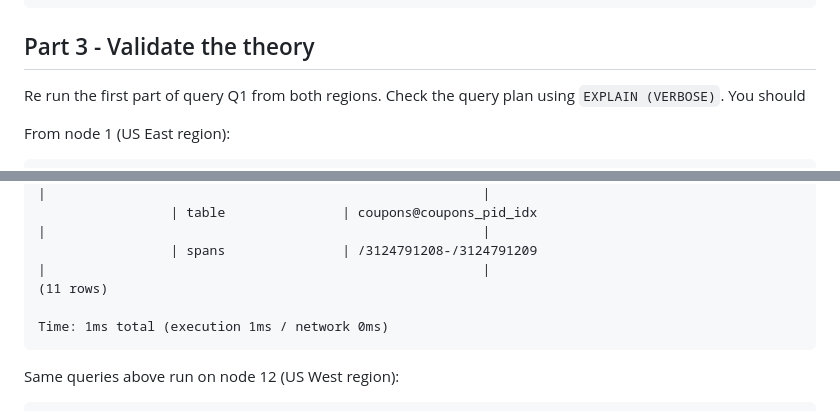
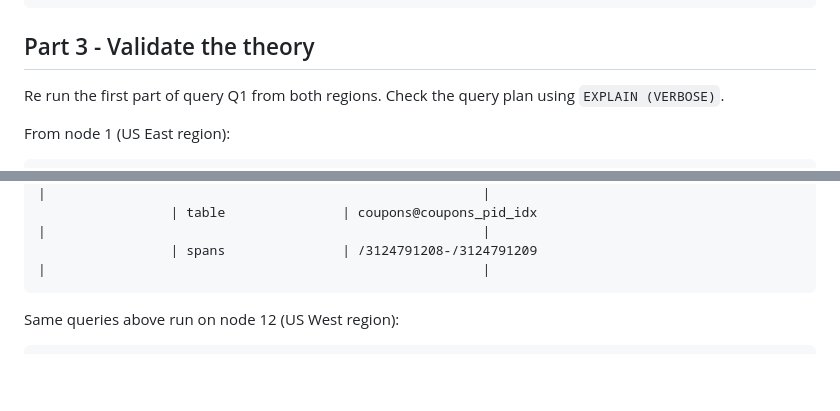
Before and after one commit to cockroachlabs/workshop_labs, a Markdown page: troubleshooting/README.md, 2 parts joined by grey strips. Drawn GitHub-style; blank space fills up the shorter version.

````diff
--- a/troubleshooting/README.md
+++ b/troubleshooting/README.md
@@ -699,7 +699,7 @@ ALTER INDEX offers@primary_copy CONFIGURE ZONE USING
 
 ## Part 3 - Validate the theory
 
-Re run the first part of query Q1 from both regions. Check the query plan using `EXPLAIN (VERBOSE)`. You should
+Re run the first part of query Q1 from both regions. Check the query plan using `EXPLAIN (VERBOSE)`.
 
 From node 1 (US East region):
 
@@ -744,9 +744,6 @@ WHERE (((c.status = 'ACTIVE')
                  | estimated row count | 2                                                                                     |                                                        |
                  | table               | coupons@coupons_pid_idx                                                               |                                                        |
                  | spans               | /3124791208-/3124791209                                                               |                                                        |
-(11 rows)
-
-Time: 1ms total (execution 1ms / network 0ms)
 ```
 
 Same queries above run on node 12 (US West region):
````
Also changed, not shown: other parts of troubleshooting/README.md (+22 -0 lines), troubleshooting/media/final.png (added), 1 other file.
